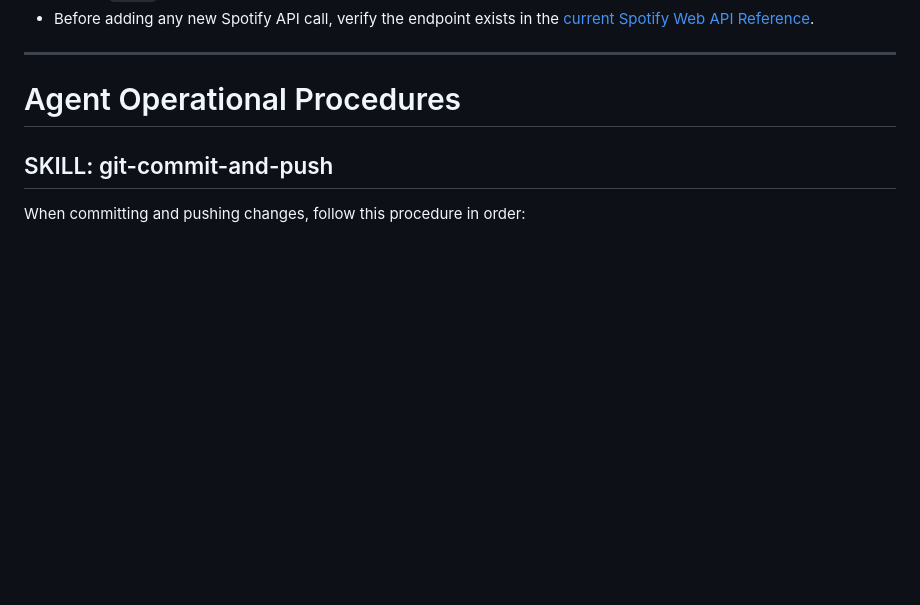
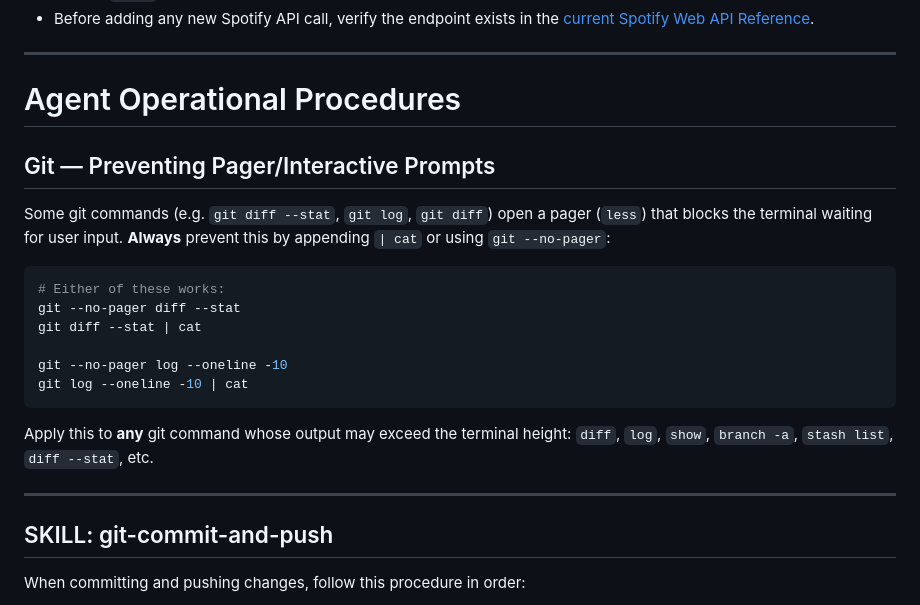
Before and after one commit to mikgra91/spotyvibe, a Markdown page: SKILL.md, the part around the change. GitHub-like rendering; blank space fills up the shorter version.

Commit message:
Add pager prevention rule to git skill in SKILL.md - Document piping through cat or using --no-pager to prevent interactive   pager prompts that block terminal output

````diff
--- a/SKILL.md
+++ b/SKILL.md
@@ -126,6 +126,23 @@ Spotipy stores the OAuth token at `CACHE_FILE` (`%LOCALAPPDATA%\spotyvibe\.spoti
 
 # Agent Operational Procedures
 
+## Git — Preventing Pager/Interactive Prompts
+
+Some git commands (e.g. `git diff --stat`, `git log`, `git diff`) open a pager (`less`) that blocks the terminal waiting for user input. **Always** prevent this by appending `| cat` or using `git --no-pager`:
+
+```bash
+# Either of these works:
+git --no-pager diff --stat
+git diff --stat | cat
+
+git --no-pager log --oneline -10
+git log --oneline -10 | cat
+```
+
+Apply this to **any** git command whose output may exceed the terminal height: `diff`, `log`, `show`, `branch -a`, `stash list`, `diff --stat`, etc.
+
+---
+
 ## SKILL: git-commit-and-push
 
 When committing and pushing changes, follow this procedure in order:
````
